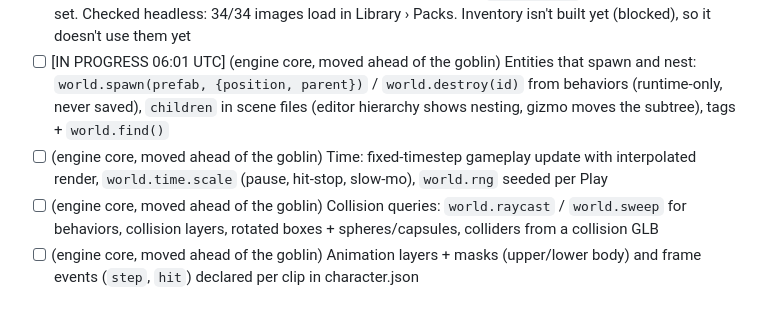
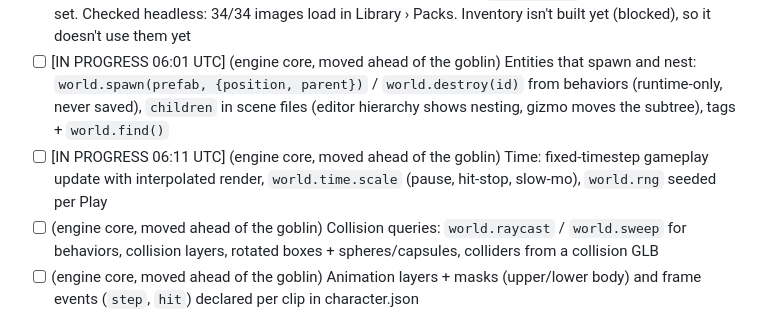
Before and after one commit to colinwillow/scene-companion, a Markdown page: ROADMAP.md, the part around the change. Drawn GitHub-style.

Commit message:
Claim: time (fixed step, time scale, rng)

```diff
--- a/ROADMAP.md
+++ b/ROADMAP.md
@@ -37,7 +37,7 @@ Each run: read SPEC.md, FEEDBACK.md, then do ONE item. Keep `npm run validate` p
 - [x] Packs follow-up: Characters/Props/Level kit tabs only show items from installed packs (plus the scene's own), so uninstalling actually trims the library — `libraryFilter()` in `runtime/packs.js`: an item shows if the scene already uses it, no pack has it (loose files keep showing), or an installed + unlocked pack has it. Applies to the Characters/Props/Level kit tabs, ＋Add's 'More prefabs' and the scatter brush list; refreshes on install/uninstall and undo. Headless on Sky Steps: uninstalling the starter pack takes characters 8→4, props 22→15, kit 10→0, ＋Add 41→23 options.
 - [x] Thumbnail studio: `tools/thumbs.mjs` renders standard lit thumbnails (+ optional turntable) for every prefab/character/pack item headless; Libraries panel and inventory use them — `npm run thumbs` (`tools/thumbs.mjs [names…] [--turntable] [--size 256] [--look toon]`): drives `thumbs.html` headless, renders every library prefab + character with the same studio lights, three-quarter view, transparent background, idle pose; writes `thumbs/<kind>/<name>.png` (+ 8-frame `.turntable.png` strips for characters), `thumbs/index.json`, and fills each pack's `thumbnails`. Framing renders at 2× then crops to the visible pixels (pure `cropSquare`/`framing`, tested), because skinned Tripo rigs report bounding boxes ~2× too big. 34 thumbnails + 3 turntables rendered (2.3 MB). 📚 Library rows show them (Characters/Props/Kit/Packs). Open `thumbs.html` to browse the whole set. Checked headless: 34/34 images load in Library › Packs. Inventory isn't built yet (blocked), so it doesn't use them yet
 - [ ] [IN PROGRESS 06:01 UTC] (engine core, moved ahead of the goblin) Entities that spawn and nest: `world.spawn(prefab, {position, parent})` / `world.destroy(id)` from behaviors (runtime-only, never saved), `children` in scene files (editor hierarchy shows nesting, gizmo moves the subtree), tags + `world.find()`
-- [ ] (engine core, moved ahead of the goblin) Time: fixed-timestep gameplay update with interpolated render, `world.time.scale` (pause, hit-stop, slow-mo), `world.rng` seeded per Play
+- [ ] [IN PROGRESS 06:11 UTC] (engine core, moved ahead of the goblin) Time: fixed-timestep gameplay update with interpolated render, `world.time.scale` (pause, hit-stop, slow-mo), `world.rng` seeded per Play
 - [ ] (engine core, moved ahead of the goblin) Collision queries: `world.raycast` / `world.sweep` for behaviors, collision layers, rotated boxes + spheres/capsules, colliders from a collision GLB
 - [ ] (engine core, moved ahead of the goblin) Animation layers + masks (upper/lower body) and frame events (`step`, `hit`) declared per clip in character.json
 - [ ] Animation timeline v0: tap a character → clips → Open in timeline: scrub/play/loop/speed, orbitable preview (front/side/top), clip length + frame readout
```
